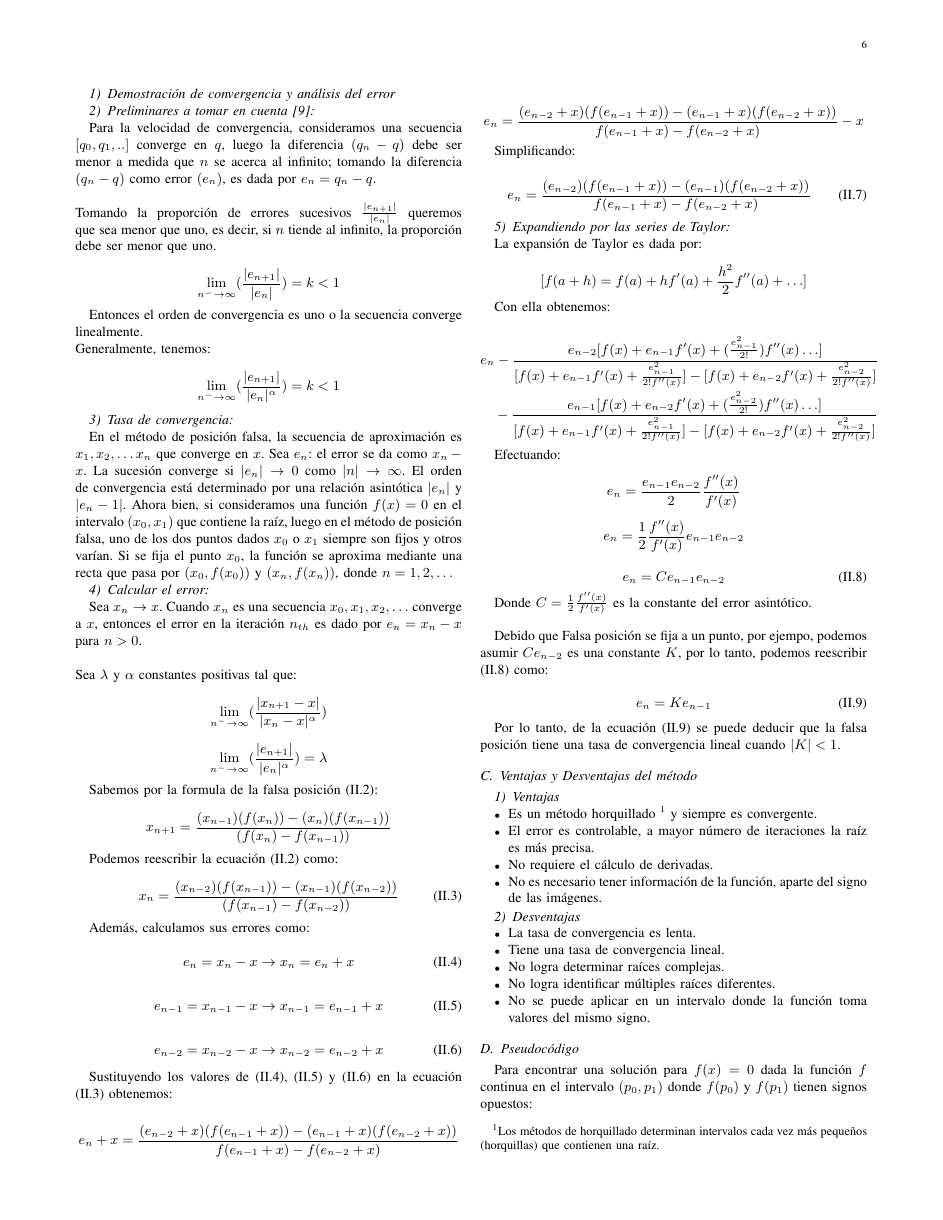
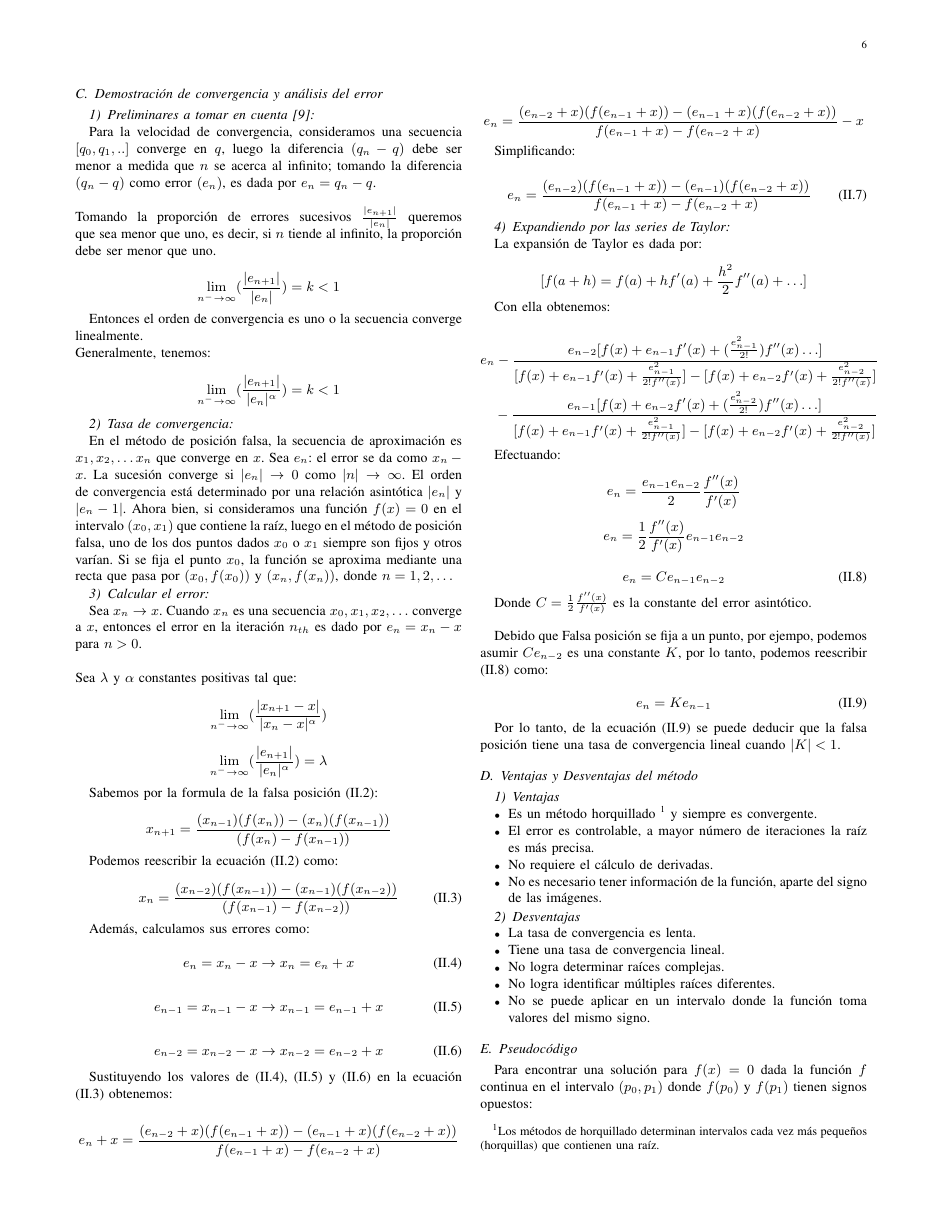
Before and after one commit to DieR-G/AN, a LaTeX paper (primera entrega/reporte/report.tex, which reads primera entrega/reporte/Regula-Falsi_convergence-error.tex, primera entrega/reporte/Regula-Falsi_examples.tex): page 6 of 18. The pictures show the PDF file primera entrega/reporte/report.pdf that the author committed with the source.

Commit message:
fix regula falsi format

```diff
--- a/primera entrega/reporte/Regula-Falsi_convergence-error.tex
+++ b/primera entrega/reporte/Regula-Falsi_convergence-error.tex
@@ -1,4 +1,4 @@
-\subsubsection{Demostración de convergencia y análisis del error}
+\subsection{Demostración de convergencia y análisis del error}
 
 \subsubsection{Preliminares a tomar en cuenta \cite{MR_PDF}:}
 
--- a/primera entrega/reporte/Regula-Falsi_examples.tex
+++ b/primera entrega/reporte/Regula-Falsi_examples.tex
@@ -29,7 +29,7 @@ Calcular el cruce por cero dentro del intervalo $ [6, 7] $; usando un error máx
 
 El cruce por cero de la función $ f(x) $ en $ [6, 7] $ nos devuelve un valor de $ x_{n+1} = 6.1874$
 
-\begin{figure}[!ht]
+\begin{figure}[!t]
     \centering
     \begin{tikzpicture}
         \begin{axis}[
@@ -46,4 +46,5 @@ El cruce por cero de la función $ f(x) $ en $ [6, 7] $ nos devuelve un valor de
     \end{tikzpicture}
     \caption{Gráfica de $ f(x) = 1 + 2x - 3x^2e^{-x} + 2x^3sin(x)e^{- \frac{x}{5}} $}
     \label{regula_grap_ej2}
+    \vspace{21cm}
 \end{figure}
```
Also changed, not shown: primera entrega/reporte/report.pdf, 2 other files.
